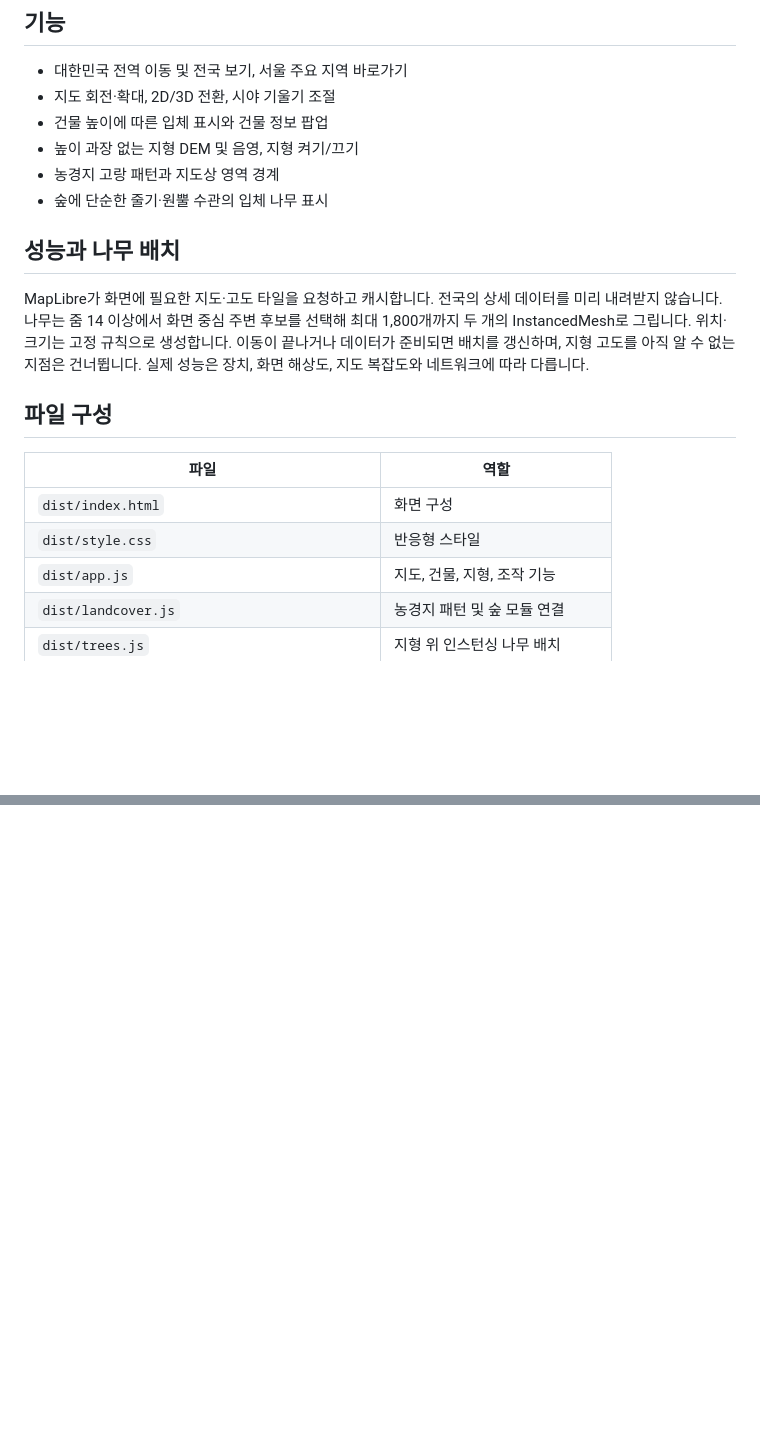
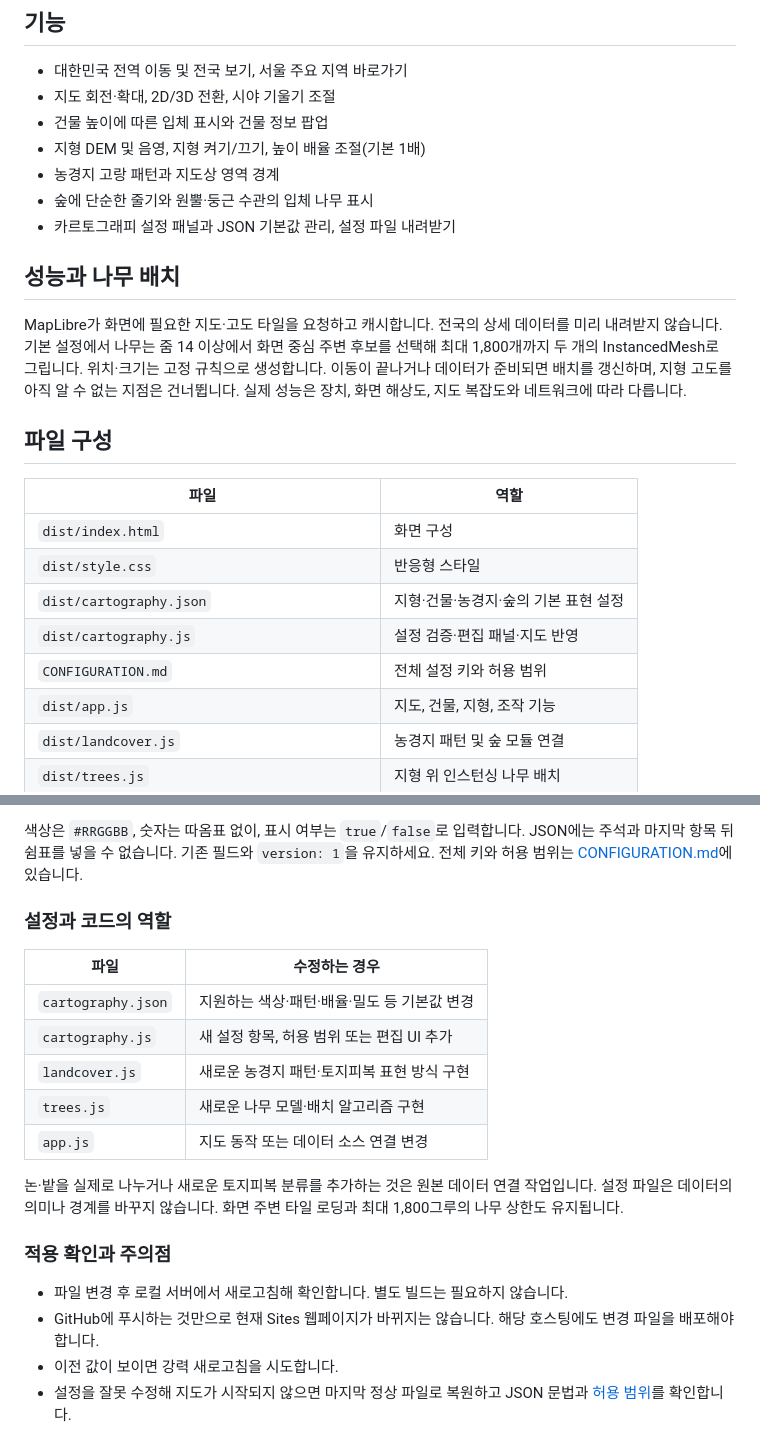
Before and after one commit to homgru/k3Dmap, a Markdown page: README.md, 2 parts joined by grey strips. GitHub-like rendering; blank space fills up the shorter version.

```diff
--- a/README.md
+++ b/README.md
@@ -20,13 +20,14 @@ python3 -m http.server 8000 --directory dist
 - 대한민국 전역 이동 및 전국 보기, 서울 주요 지역 바로가기
 - 지도 회전·확대, 2D/3D 전환, 시야 기울기 조절
 - 건물 높이에 따른 입체 표시와 건물 정보 팝업
-- 높이 과장 없는 지형 DEM 및 음영, 지형 켜기/끄기
+- 지형 DEM 및 음영, 지형 켜기/끄기, 높이 배율 조절(기본 1배)
 - 농경지 고랑 패턴과 지도상 영역 경계
-- 숲에 단순한 줄기·원뿔 수관의 입체 나무 표시
+- 숲에 단순한 줄기와 원뿔·둥근 수관의 입체 나무 표시
+- 카르토그래피 설정 패널과 JSON 기본값 관리, 설정 파일 내려받기
 
 ## 성능과 나무 배치
 
-MapLibre가 화면에 필요한 지도·고도 타일을 요청하고 캐시합니다. 전국의 상세 데이터를 미리 내려받지 않습니다. 나무는 줌 14 이상에서 화면 중심 주변 후보를 선택해 최대 1,800개까지 두 개의 InstancedMesh로 그립니다. 위치·크기는 고정 규칙으로 생성합니다. 이동이 끝나거나 데이터가 준비되면 배치를 갱신하며, 지형 고도를 아직 알 수 없는 지점은 건너뜁니다. 실제 성능은 장치, 화면 해상도, 지도 복잡도와 네트워크에 따라 다릅니다.
+MapLibre가 화면에 필요한 지도·고도 타일을 요청하고 캐시합니다. 전국의 상세 데이터를 미리 내려받지 않습니다. 기본 설정에서 나무는 줌 14 이상에서 화면 중심 주변 후보를 선택해 최대 1,800개까지 두 개의 InstancedMesh로 그립니다. 위치·크기는 고정 규칙으로 생성합니다. 이동이 끝나거나 데이터가 준비되면 배치를 갱신하며, 지형 고도를 아직 알 수 없는 지점은 건너뜁니다. 실제 성능은 장치, 화면 해상도, 지도 복잡도와 네트워크에 따라 다릅니다.
 
 ## 파일 구성
 
@@ -34,6 +35,9 @@ MapLibre가 화면에 필요한 지도·고도 타일을 요청하고 캐시합
 | --- | --- |
 | `dist/index.html` | 화면 구성 |
 | `dist/style.css` | 반응형 스타일 |
+| `dist/cartography.json` | 지형·건물·농경지·숲의 기본 표현 설정 |
+| `dist/cartography.js` | 설정 검증·편집 패널·지도 반영 |
+| `CONFIGURATION.md` | 전체 설정 키와 허용 범위 |
 | `dist/app.js` | 지도, 건물, 지형, 조작 기능 |
 | `dist/landcover.js` | 농경지 패턴 및 숲 모듈 연결 |
 | `dist/trees.js` | 지형 위 인스턴싱 나무 배치 |
@@ -68,0 +117,20 @@ MapLibre가 화면에 필요한 지도·고도 타일을 요청하고 캐시합
+색상은 `#RRGGBB`, 숫자는 따옴표 없이, 표시 여부는 `true`/`false`로 입력합니다. JSON에는 주석과 마지막 항목 뒤 쉼표를 넣을 수 없습니다. 기존 필드와 `version: 1`을 유지하세요. 전체 키와 허용 범위는 [CONFIGURATION.md](CONFIGURATION.md)에 있습니다.
+
+### 설정과 코드의 역할
+
+| 파일 | 수정하는 경우 |
+| --- | --- |
+| `cartography.json` | 지원하는 색상·패턴·배율·밀도 등 기본값 변경 |
+| `cartography.js` | 새 설정 항목, 허용 범위 또는 편집 UI 추가 |
+| `landcover.js` | 새로운 농경지 패턴·토지피복 표현 방식 구현 |
+| `trees.js` | 새로운 나무 모델·배치 알고리즘 구현 |
+| `app.js` | 지도 동작 또는 데이터 소스 연결 변경 |
+
+논·밭을 실제로 나누거나 새로운 토지피복 분류를 추가하는 것은 원본 데이터 연결 작업입니다. 설정 파일은 데이터의 의미나 경계를 바꾸지 않습니다. 화면 주변 타일 로딩과 최대 1,800그루의 나무 상한도 유지됩니다.
+
+### 적용 확인과 주의점
+
+- 파일 변경 후 로컬 서버에서 새로고침해 확인합니다. 별도 빌드는 필요하지 않습니다.
+- GitHub에 푸시하는 것만으로 현재 Sites 웹페이지가 바뀌지는 않습니다. 해당 호스팅에도 변경 파일을 배포해야 합니다.
+- 이전 값이 보이면 강력 새로고침을 시도합니다.
+- 설정을 잘못 수정해 지도가 시작되지 않으면 마지막 정상 파일로 복원하고 JSON 문법과 [허용 범위](CONFIGURATION.md)를 확인합니다.
```
Also changed, not shown: other parts of README.md (+47 -3 lines).
